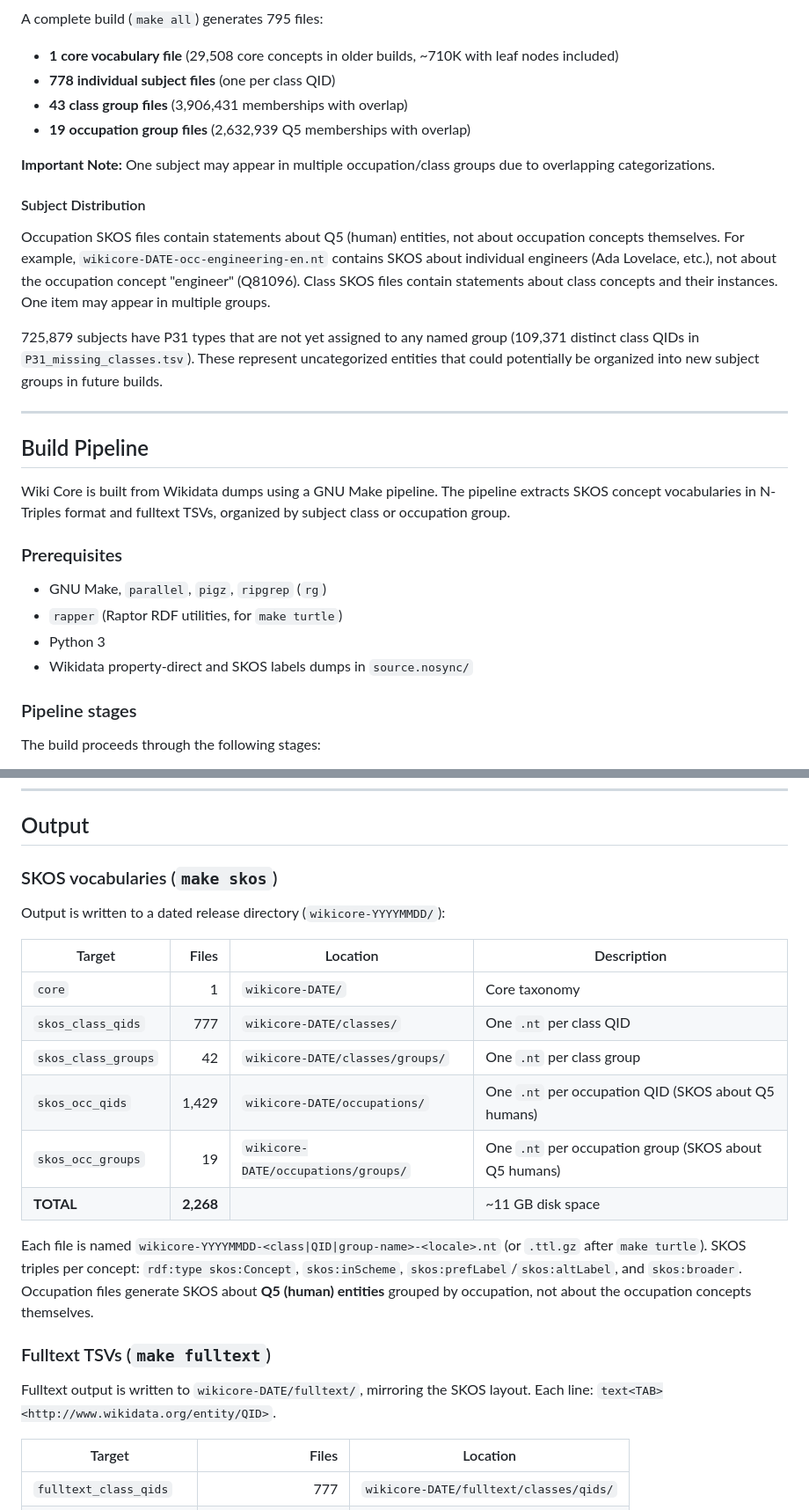
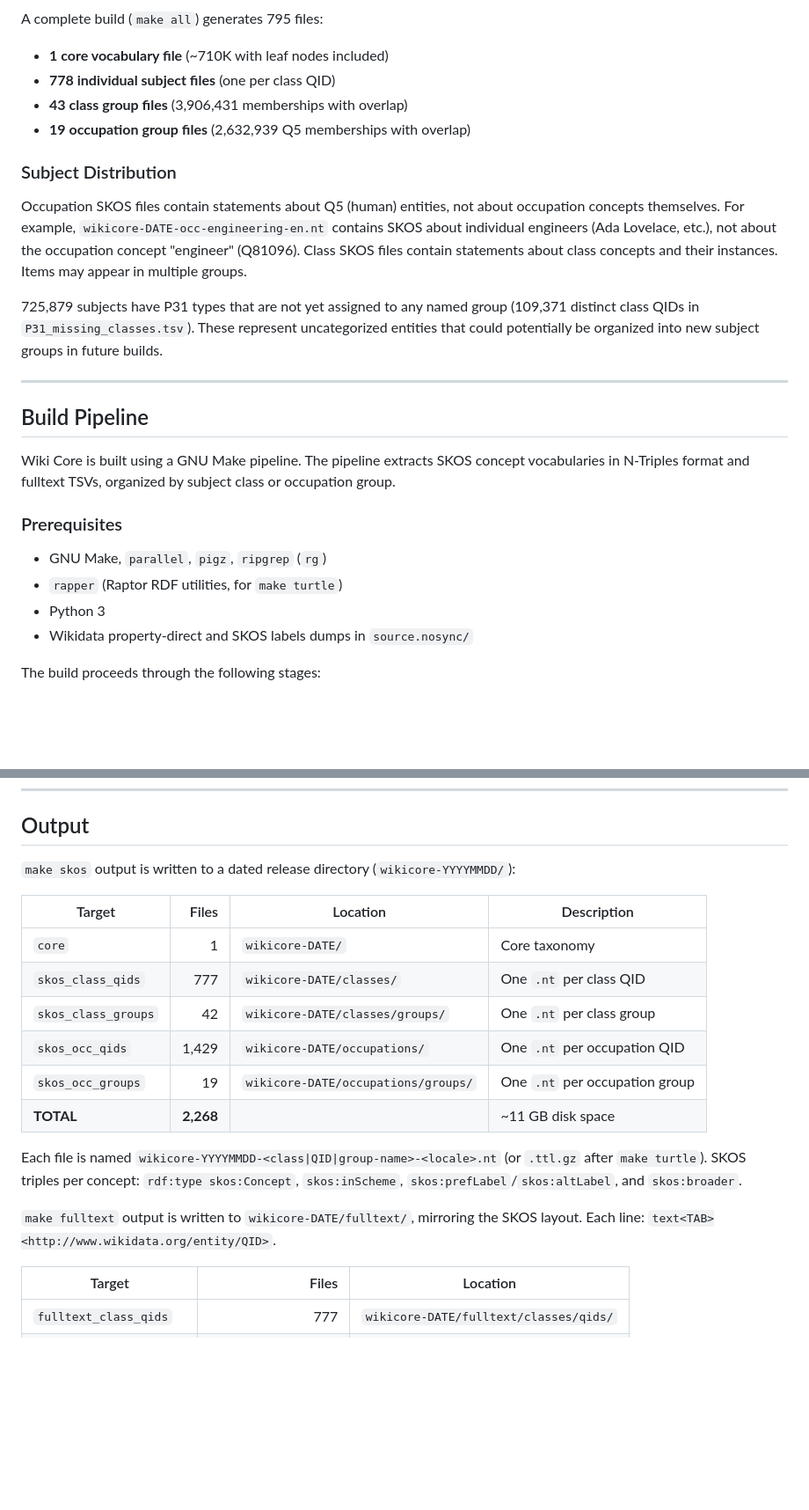
Before and after one commit to mjsuhonos/wikicore, a Markdown page: README.md, 2 parts joined by grey strips. Shown at 88% size. GitHub-like rendering; blank space fills up the shorter version.

```diff
--- a/README.md
+++ b/README.md
@@ -60,14 +59,12 @@ Wiki Core is derived from Wikidata and filtered to items with English-language s
 A complete build (`make all`) generates 795 files:
-- **1 core vocabulary file** (29,508 core concepts in older builds, ~710K with leaf nodes included)
+- **1 core vocabulary file** (~710K with leaf nodes included)
 - **778 individual subject files** (one per class QID)
 - **43 class group files** (3,906,431 memberships with overlap)
 - **19 occupation group files** (2,632,939 Q5 memberships with overlap)
 
-**Important Note:** One subject may appear in multiple occupation/class groups due to overlapping categorizations.
+### Subject Distribution
 
-#### Subject Distribution
-
-Occupation SKOS files contain statements about Q5 (human) entities, not about occupation concepts themselves. For example, `wikicore-DATE-occ-engineering-en.nt` contains SKOS about individual engineers (Ada Lovelace, etc.), not about the occupation concept "engineer" (Q81096).  Class SKOS files contain statements about class concepts and their instances. One item may appear in multiple groups.
+Occupation SKOS files contain statements about Q5 (human) entities, not about occupation concepts themselves. For example, `wikicore-DATE-occ-engineering-en.nt` contains SKOS about individual engineers (Ada Lovelace, etc.), not about the occupation concept "engineer" (Q81096). Class SKOS files contain statements about class concepts and their instances. Items may appear in multiple groups.
 
 725,879 subjects have P31 types that are not yet assigned to any named group (109,371 distinct class QIDs in `P31_missing_classes.tsv`). These represent uncategorized entities that could potentially be organized into new subject groups in future builds.
 
@@ -75,7 +72,7 @@ Occupation SKOS files contain statements about Q5 (human) entities, not about oc
 
 ## Build Pipeline
 
-Wiki Core is built from Wikidata dumps using a GNU Make pipeline. The pipeline extracts SKOS concept vocabularies in N-Triples format and fulltext TSVs, organized by subject class or occupation group.
+Wiki Core is built using a GNU Make pipeline. The pipeline extracts SKOS concept vocabularies in N-Triples format and fulltext TSVs, organized by subject class or occupation group.
 
 ### Prerequisites
 
@@ -83,8 +80,6 @@ Wiki Core is built from Wikidata dumps using a GNU Make pipeline. The pipeline e
 - `rapper` (Raptor RDF utilities, for `make turtle`)
 - Python 3
 - Wikidata property-direct and SKOS labels dumps in `source.nosync/`
-
-### Pipeline stages
 
 The build proceeds through the following stages:
 
@@ -167,24 +162,20 @@ sys     166m41.555s
 
 ## Output
 
-### SKOS vocabularies (`make skos`)
-
-Output is written to a dated release directory (`wikicore-YYYYMMDD/`):
+`make skos` output is written to a dated release directory (`wikicore-YYYYMMDD/`):
 
 | Target | Files | Location | Description |
 |--------|------:|----------|-------------|
 | `core` | 1 | `wikicore-DATE/` | Core taxonomy |
 | `skos_class_qids` | 777 | `wikicore-DATE/classes/` | One `.nt` per class QID |
 | `skos_class_groups` | 42 | `wikicore-DATE/classes/groups/` | One `.nt` per class group |
-| `skos_occ_qids` | 1,429 | `wikicore-DATE/occupations/` | One `.nt` per occupation QID (SKOS about Q5 humans) |
-| `skos_occ_groups` | 19 | `wikicore-DATE/occupations/groups/` | One `.nt` per occupation group (SKOS about Q5 humans) |
+| `skos_occ_qids` | 1,429 | `wikicore-DATE/occupations/` | One `.nt` per occupation QID |
+| `skos_occ_groups` | 19 | `wikicore-DATE/occupations/groups/` | One `.nt` per occupation group |
 | **TOTAL** | **2,268** | | ~11 GB disk space |
 
-Each file is named `wikicore-YYYYMMDD-<class|QID|group-name>-<locale>.nt` (or `.ttl.gz` after `make turtle`). SKOS triples per concept: `rdf:type skos:Concept`, `skos:inScheme`, `skos:prefLabel`/`skos:altLabel`, and `skos:broader`. Occupation files generate SKOS about **Q5 (human) entities** grouped by occupation, not about the occupation concepts themselves.
+Each file is named `wikicore-YYYYMMDD-<class|QID|group-name>-<locale>.nt` (or `.ttl.gz` after `make turtle`). SKOS triples per concept: `rdf:type skos:Concept`, `skos:inScheme`, `skos:prefLabel`/`skos:altLabel`, and `skos:broader`.
 
-### Fulltext TSVs (`make fulltext`)
-
-Fulltext output is written to `wikicore-DATE/fulltext/`, mirroring the SKOS layout. Each line: `text<TAB><http://www.wikidata.org/entity/QID>`.
+`make fulltext` output is written to `wikicore-DATE/fulltext/`, mirroring the SKOS layout. Each line: `text<TAB><http://www.wikidata.org/entity/QID>`.
 
 | Target | Files | Location |
 |--------|------:|----------|
```
Also changed, not shown: other parts of README.md (+8 -9 lines).
